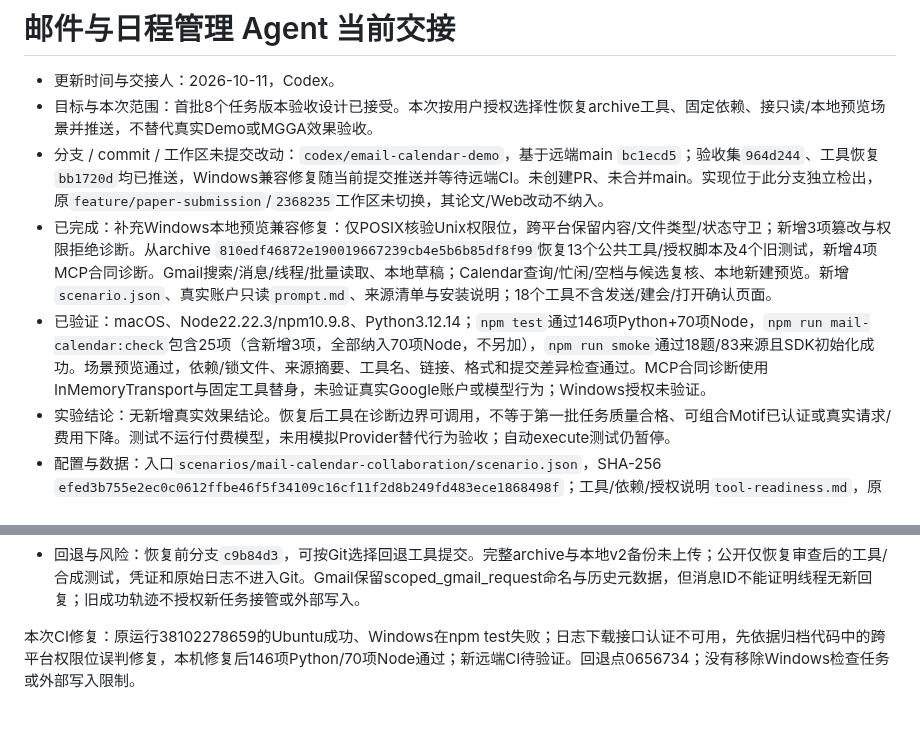
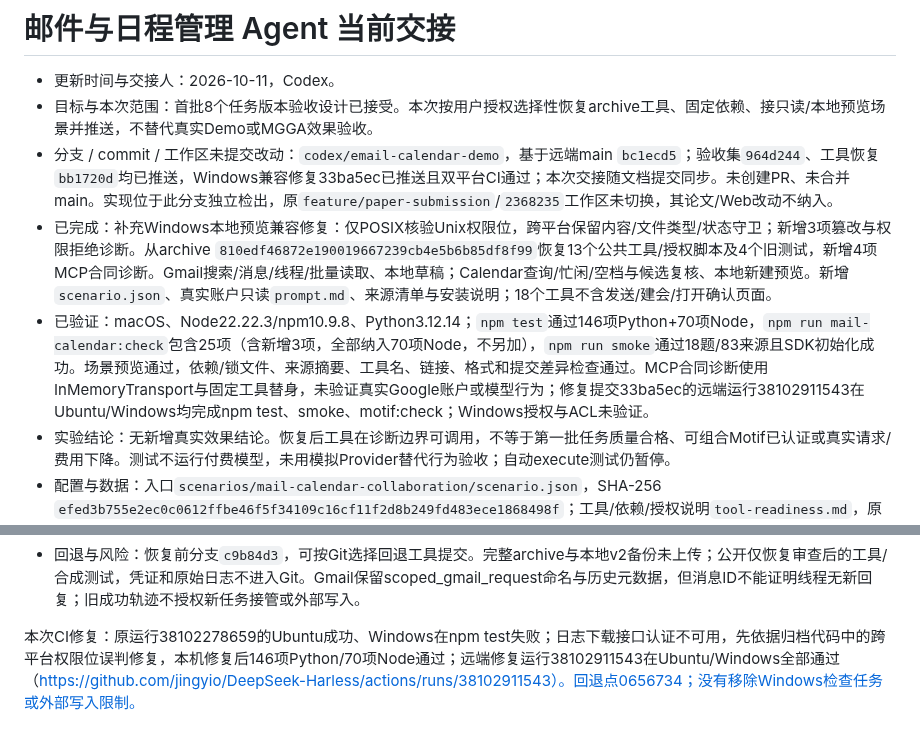
Before and after one commit to jingyio/DeepSeek-Harless, a Markdown page: docs/handoffs/mail-calendar-collaboration.md, 2 parts joined by grey strips. Drawn GitHub-style.

Commit message:
记录Windows与Ubuntu检查修复通过

```diff
--- a/docs/handoffs/mail-calendar-collaboration.md
+++ b/docs/handoffs/mail-calendar-collaboration.md
@@ -2,9 +2,9 @@
 
 - 更新时间与交接人：2026-10-11，Codex。
 - 目标与本次范围：首批8个任务版本验收设计已接受。本次按用户授权选择性恢复archive工具、固定依赖、接只读/本地预览场景并推送，不替代真实Demo或MGGA效果验收。
-- 分支 / commit / 工作区未提交改动：`codex/email-calendar-demo`，基于远端main `bc1ecd5`；验收集`964d244`、工具恢复`bb1720d`均已推送，Windows兼容修复随当前提交推送并等待远端CI。未创建PR、未合并main。实现位于此分支独立检出，原`feature/paper-submission`/`2368235`工作区未切换，其论文/Web改动不纳入。
+- 分支 / commit / 工作区未提交改动：`codex/email-calendar-demo`，基于远端main `bc1ecd5`；验收集`964d244`、工具恢复`bb1720d`均已推送，Windows兼容修复33ba5ec已推送且双平台CI通过；本次交接随文档提交同步。未创建PR、未合并main。实现位于此分支独立检出，原`feature/paper-submission`/`2368235`工作区未切换，其论文/Web改动不纳入。
 - 已完成：补充Windows本地预览兼容修复：仅POSIX核验Unix权限位，跨平台保留内容/文件类型/状态守卫；新增3项篡改与权限拒绝诊断。从archive `810edf46872e190019667239cb4e5b6b85df8f99`恢复13个公共工具/授权脚本及4个旧测试，新增4项MCP合同诊断。Gmail搜索/消息/线程/批量读取、本地草稿；Calendar查询/忙闲/空档与候选复核、本地新建预览。新增`scenario.json`、真实账户只读`prompt.md`、来源清单与安装说明；18个工具不含发送/建会/打开确认页面。
-- 已验证：macOS、Node22.22.3/npm10.9.8、Python3.12.14；`npm test`通过146项Python+70项Node，`npm run mail-calendar:check`包含25项（含新增3项，全部纳入70项Node，不另加），`npm run smoke`通过18题/83来源且SDK初始化成功。场景预览通过，依赖/锁文件、来源摘要、工具名、链接、格式和提交差异检查通过。MCP合同诊断使用InMemoryTransport与固定工具替身，未验证真实Google账户或模型行为；Windows授权未验证。
+- 已验证：macOS、Node22.22.3/npm10.9.8、Python3.12.14；`npm test`通过146项Python+70项Node，`npm run mail-calendar:check`包含25项（含新增3项，全部纳入70项Node，不另加），`npm run smoke`通过18题/83来源且SDK初始化成功。场景预览通过，依赖/锁文件、来源摘要、工具名、链接、格式和提交差异检查通过。MCP合同诊断使用InMemoryTransport与固定工具替身，未验证真实Google账户或模型行为；修复提交33ba5ec的远端运行38102911543在Ubuntu/Windows均完成npm test、smoke、motif:check；Windows授权与ACL未验证。
 - 实验结论：无新增真实效果结论。恢复后工具在诊断边界可调用，不等于第一批任务质量合格、可组合Motif已认证或真实请求/费用下降。测试不运行付费模型，未用模拟Provider替代行为验收；自动execute测试仍暂停。
 - 配置与数据：入口`scenarios/mail-calendar-collaboration/scenario.json`，SHA-256 `efed3b755e2ec0c0612ffbe46f5f34109c16cf11f2d8b249fd483ece1868498f`；工具/依赖/授权说明`tool-readiness.md`，原始来源摘要`archive-source.json`，任务摘要`review/checksums.json`。私有诊断快照`.local/mail-calendar-tool-recovery-20261011-v1/config-snapshot.json`与预览，不推送。OAuth路径变量为GMAIL_OAUTH_PATH、GMAIL_CREDENTIALS_PATH、GOOGLE_OAUTH_CREDENTIALS、GOOGLE_CALENDAR_MCP_TOKEN_PATH；授权/token留在操作者服务器私有目录。
 - 未完成与阻塞：Windows私有目录ACL配置/认证与真实授权仍未验证。本次未连接账户或圈定访问范围，不能直接宣称真实Demo通过。旧prepare-event只支持新建预览，既有提醒更新/取消仍需待审差异说明或补专用工具；真实偏好/事项状态、分页、线程完整性与新鲜性合同待验证。原人工发送/建会代码保留但默认场景不开放。每日调度、真实推送、独立认证库和通用组合未完成。
@@ -12,4 +12,4 @@
 - 权限与预算：用户授权本次工具恢复与Git推送；新增模型费用0、Google请求0、外部邮件/日历写入0。真实模型测试持续授权但运行前固定有效累计预算与输出/步数限制；此分支SDK默认0.25美元，文档显式示例1美元，未更改公共默认，不挪用论文8美元额度。账户内容范围、发送/建会/修改/推送未在本次执行。
 - 回退与风险：恢复前分支`c9b84d3`，可按Git选择回退工具提交。完整archive与本地v2备份未上传；公开仅恢复审查后的工具/合成测试，凭证和原始日志不进入Git。Gmail保留scoped_gmail_request命名与历史元数据，但消息ID不能证明线程无新回复；旧成功轨迹不授权新任务接管或外部写入。
 
-本次CI修复：原运行38102278659的Ubuntu成功、Windows在npm test失败；日志下载接口认证不可用，先依据归档代码中的跨平台权限位误判修复，本机修复后146项Python/70项Node通过；新远端CI待验证。回退点0656734；没有移除Windows检查任务或外部写入限制。
+本次CI修复：原运行38102278659的Ubuntu成功、Windows在npm test失败；日志下载接口认证不可用，先依据归档代码中的跨平台权限位误判修复，本机修复后146项Python/70项Node通过；远端修复运行38102911543在Ubuntu/Windows全部通过（https://github.com/jingyio/DeepSeek-Harless/actions/runs/38102911543）。回退点0656734；没有移除Windows检查任务或外部写入限制。
```
